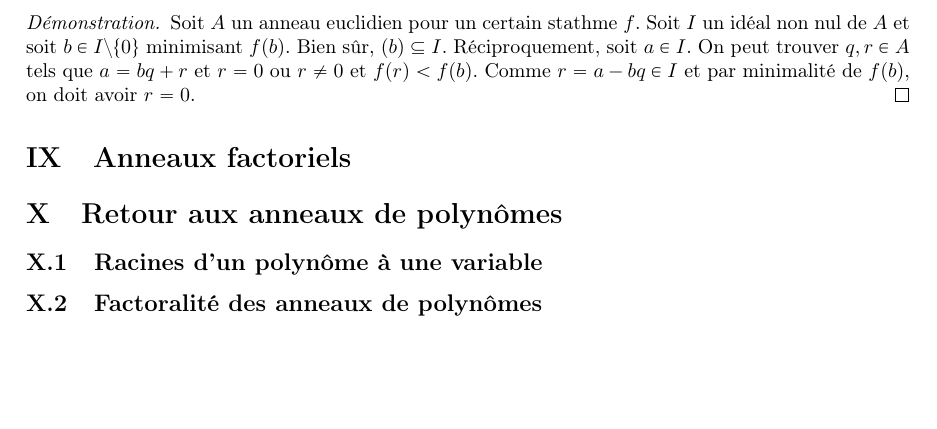
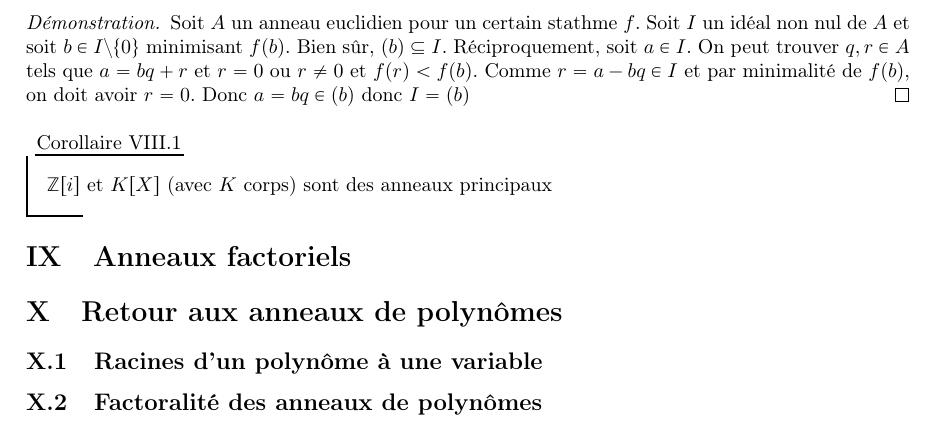
Before and after one commit to CeciestuntestKST/Cours-de-Math-matiques, a LaTeX document (M2/Cours_Anneaux_et_Corps.tex): part of page 15 of 15, cut so that both start at the same text, the shorter picture padded with empty space. Compiled offline with pdfLaTeX.

Commit message:
10 nov. 2026, 10:10

```diff
--- a/M2/Cours_Anneaux_et_Corps.tex
+++ b/M2/Cours_Anneaux_et_Corps.tex
@@ -472,8 +472,12 @@ Le lemme suivant justifie la terminologie employée.
 \end{tm}
 
 \begin{proof}{}{}
-    Soit $A$ un anneau euclidien pour un certain stathme $f$. Soit $I$ un idéal non nul de $A$ et soit $b\in I\wt \{0\}$ minimisant $f(b)$. Bien sûr, $(b)\subseteq I$. Réciproquement, soit $a\in I$. On peut trouver $q,r\in A$ tels que $a=bq+r$ et $r=0$ ou $r\neq 0$ et $f(r)<f(b)$. Comme $r=a-bq\in I$ et par minimalité de $f(b)$, on doit avoir $r=0$.
+    Soit $A$ un anneau euclidien pour un certain stathme $f$. Soit $I$ un idéal non nul de $A$ et soit $b\in I\wt \{0\}$ minimisant $f(b)$. Bien sûr, $(b)\subseteq I$. Réciproquement, soit $a\in I$. On peut trouver $q,r\in A$ tels que $a=bq+r$ et $r=0$ ou $r\neq 0$ et $f(r)<f(b)$. Comme $r=a-bq\in I$ et par minimalité de $f(b)$, on doit avoir $r=0$. Donc $a=bq\in (b)$ donc $I=(b)$
 \end{proof}
+
+\begin{cor}{}{}
+    $\Z[i]$ et $K[X]$ (avec $K$ corps) sont des anneaux principaux
+\end{cor}
 
 \section{Anneaux factoriels}
 
```
